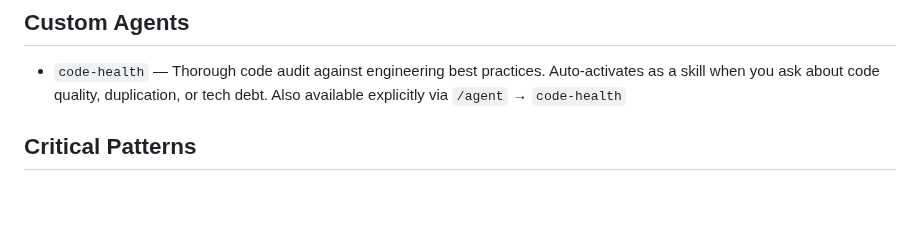
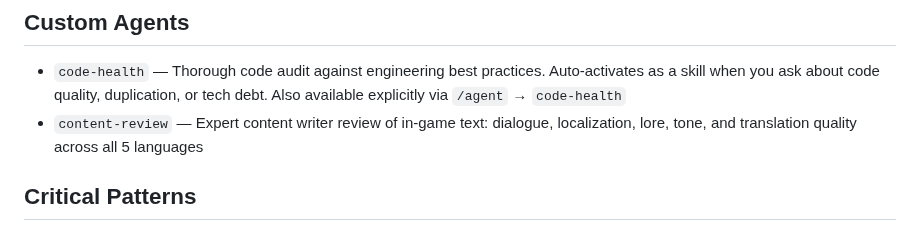
Before and after one commit to antoinecellerier/les-aiguilles-blanches, a Markdown page: .github/copilot-instructions.md, the part around the change. GitHub-like rendering; blank space fills up the shorter version.

Commit message:
Add content-review skill for in-game text quality audits
Reviews dialogue, localization (5 languages), lore consistency, Savoyard
authenticity, character voice, UX writing, and translation quality.
Cross-model review via gpt-5.2 + gemini-3-pro for creative/cultural depth.

Co-authored-by: Copilot <175728472+Copilot@users.noreply.github.com>

```diff
--- a/.github/copilot-instructions.md
+++ b/.github/copilot-instructions.md
@@ -40,6 +40,7 @@ Co-authored-by: Copilot <175728472+Copilot@users.noreply.github.com>
 
 ## Custom Agents
 - `code-health` — Thorough code audit against engineering best practices. Auto-activates as a skill when you ask about code quality, duplication, or tech debt. Also available explicitly via `/agent` → `code-health`
+- `content-review` — Expert content writer review of in-game text: dialogue, localization, lore, tone, and translation quality across all 5 languages
 
 ## Critical Patterns
 
```
Also changed, not shown: 1 other file.
